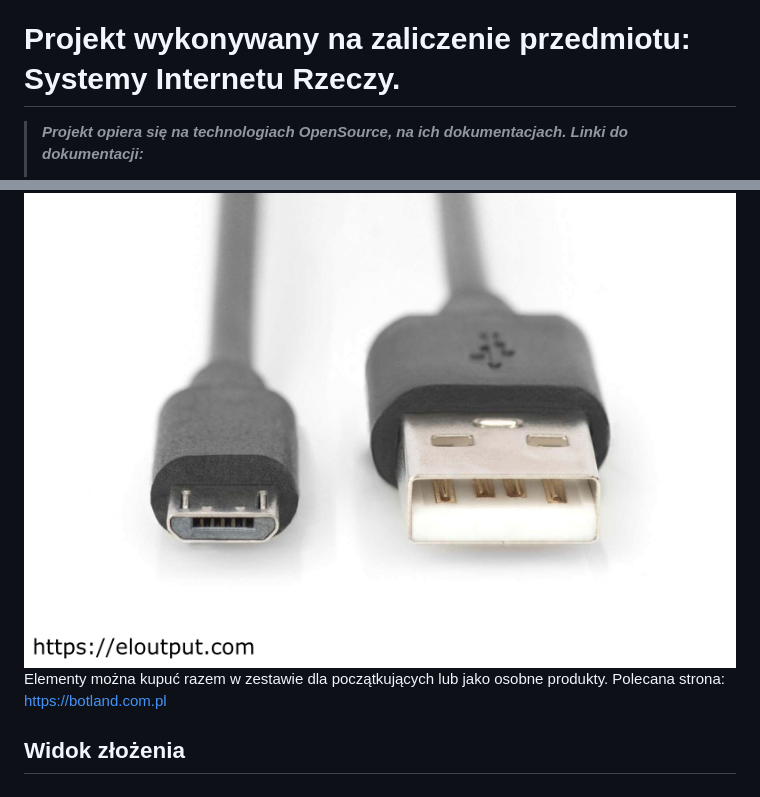
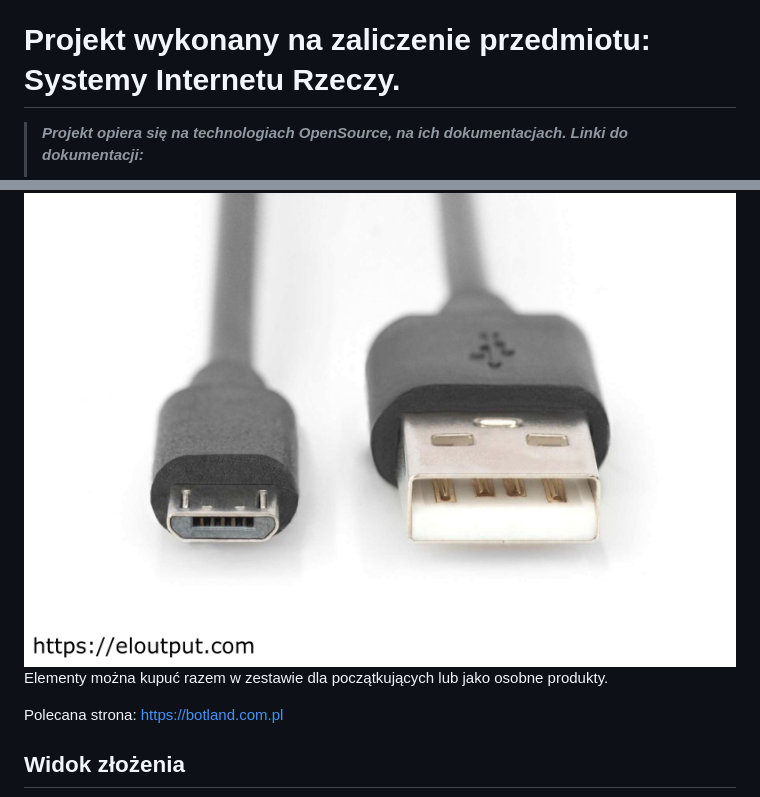
Before and after one commit to kacmal314/restaurakcja, a Markdown page: README.md, 2 parts joined by grey strips. Rendered like a GitHub page.

```diff
--- a/README.md
+++ b/README.md
@@ -8,7 +8,7 @@
 1. [ Instalujemy potrzebne biblioteki ](#biblioteki)
 1. [ Wgrywanie szkicu do ESP8266 ](#Wgrywanie)
 
-# Projekt wykonywany na zaliczenie przedmiotu: Systemy Internetu Rzeczy.
+# Projekt wykonany na zaliczenie przedmiotu: Systemy Internetu Rzeczy.
 > ***Projekt opiera się na technologiach OpenSource, na ich dokumentacjach. Linki do dokumentacji:***
 > * https://laravel.com/docs/12.x
 > * https://docs.arduino.cc/programming
@@ -37,8 +37,8 @@
 * Przewód komunikacyjny microUSB między Mikrokontrolerem ESP32 - komputerem
 <img src="./README/usb.png" width="800">
 
-Elementy można kupuć razem w zestawie dla początkujących lub jako osobne produkty.
-Polecana strona: https://botland.com.pl
+<p>Elementy można kupuć razem w zestawie dla początkujących lub jako osobne produkty.<p>
+<p>Polecana strona: <a href="https://botland.com.pl">https://botland.com.pl</a></p>
 
 <a name="Widok"></a>
 ## Widok złożenia
```
Also changed, not shown: other parts of README.md (+3 -3 lines), README/schemat.png (added).
